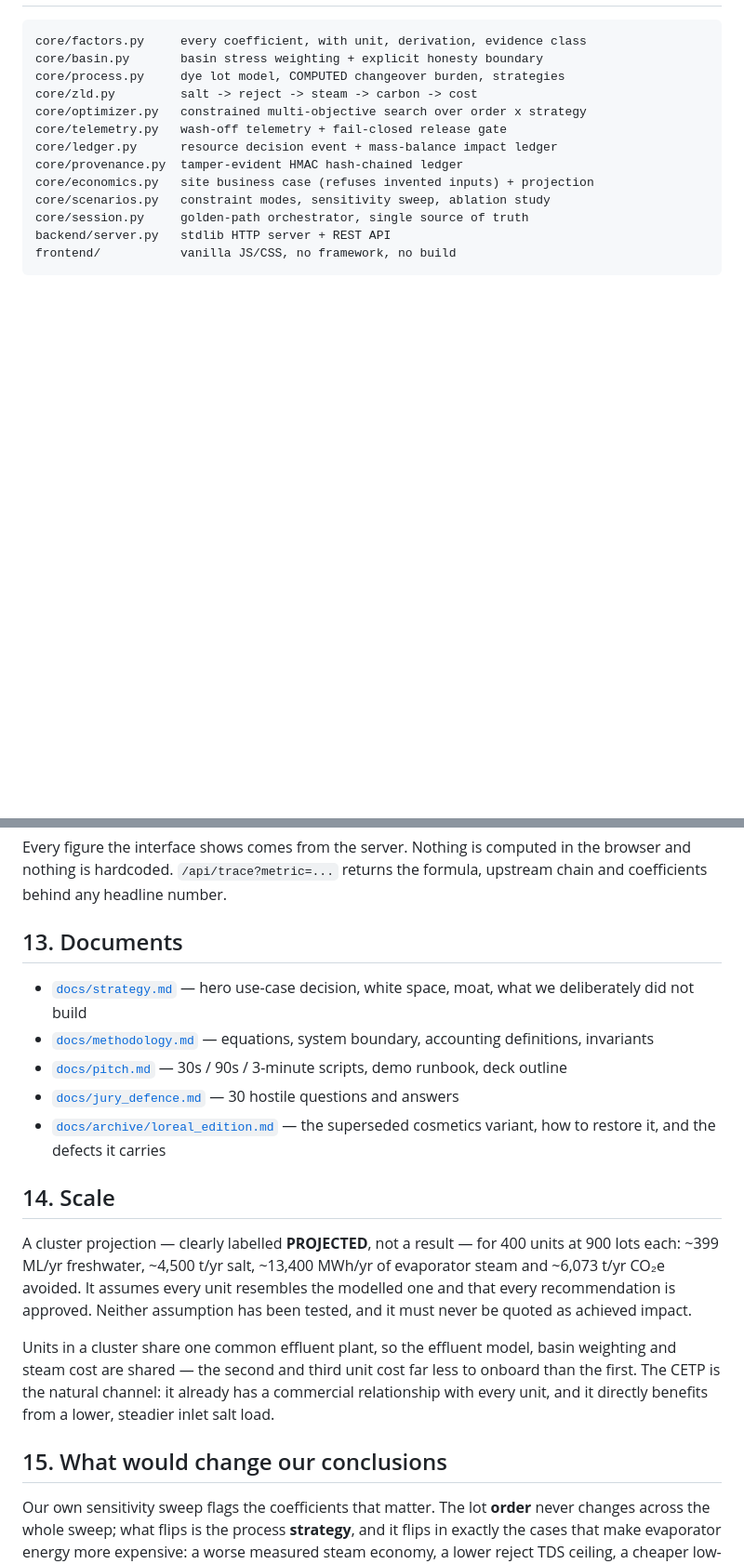
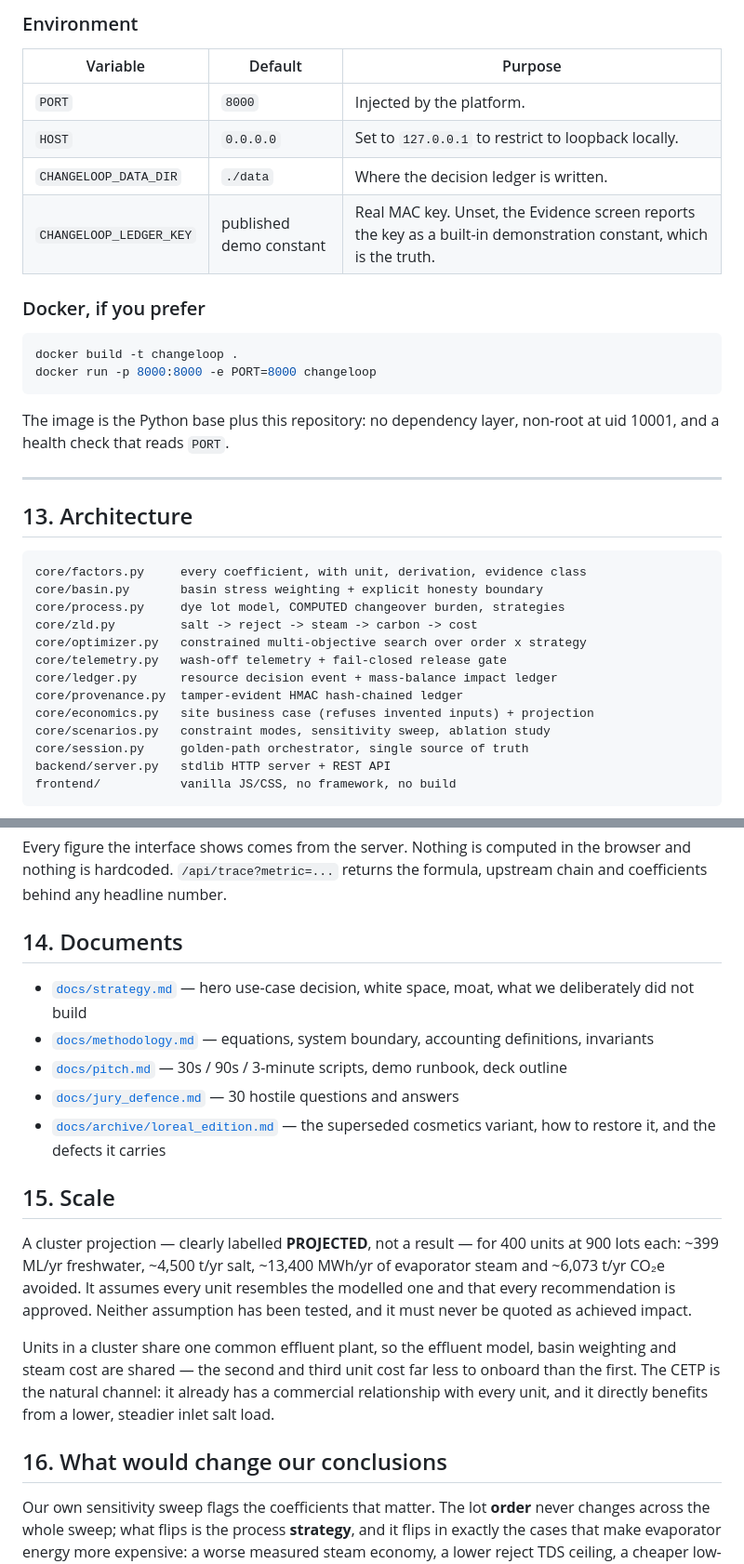
Before and after one commit to shoryamittal/Changeloop-water-intelligence-, a Markdown page: README.md, 2 parts joined by grey strips. Shown at 93% size. Drawn GitHub-style; blank space fills up the shorter version.

````diff
--- a/README.md
+++ b/README.md
@@ -273,3 +329,25 @@ Keyboard: `1`–`8` jump between sections.
+### Environment
+
+| Variable | Default | Purpose |
+|---|---|---|
+| `PORT` | `8000` | Injected by the platform. |
+| `HOST` | `0.0.0.0` | Set to `127.0.0.1` to restrict to loopback locally. |
+| `CHANGELOOP_DATA_DIR` | `./data` | Where the decision ledger is written. |
+| `CHANGELOOP_LEDGER_KEY` | published demo constant | Real MAC key. Unset, the Evidence screen reports the key as a built-in demonstration constant, which is the truth. |
+
+### Docker, if you prefer
+
+```bash
+docker build -t changeloop .
+docker run -p 8000:8000 -e PORT=8000 changeloop
+```
+
+The image is the Python base plus this repository: no dependency layer,
+non-root at uid 10001, and a health check that reads `PORT`.
+
+---
+
+## 13. Architecture
 
 ```
 core/factors.py     every coefficient, with unit, derivation, evidence class
@@ -291,7 +369,7 @@ Every figure the interface shows comes from the server. Nothing is computed
 in the browser and nothing is hardcoded. `/api/trace?metric=...` returns the
 formula, upstream chain and coefficients behind any headline number.
 
-## 13. Documents
+## 14. Documents
 
 - [`docs/strategy.md`](docs/strategy.md) — hero use-case decision, white
   space, moat, what we deliberately did not build
@@ -304,7 +382,7 @@ formula, upstream chain and coefficients behind any headline number.
 - [`docs/archive/loreal_edition.md`](docs/archive/loreal_edition.md) — the
   superseded cosmetics variant, how to restore it, and the defects it carries
 
-## 14. Scale
+## 15. Scale
 
 A cluster projection — clearly labelled **PROJECTED**, not a result — for 400
 units at 900 lots each: ~399 ML/yr freshwater, ~4,500 t/yr salt, ~13,400
@@ -319,7 +397,7 @@ far less to onboard than the first. The CETP is the natural channel: it
 already has a commercial relationship with every unit, and it directly
 benefits from a lower, steadier inlet salt load.
 
-## 15. What would change our conclusions
+## 16. What would change our conclusions
 
 Our own sensitivity sweep flags the coefficients that matter. The lot
 **order** never changes across the whole sweep; what flips is the process
````
Also changed, not shown: other parts of README.md (+57 -1 lines).
